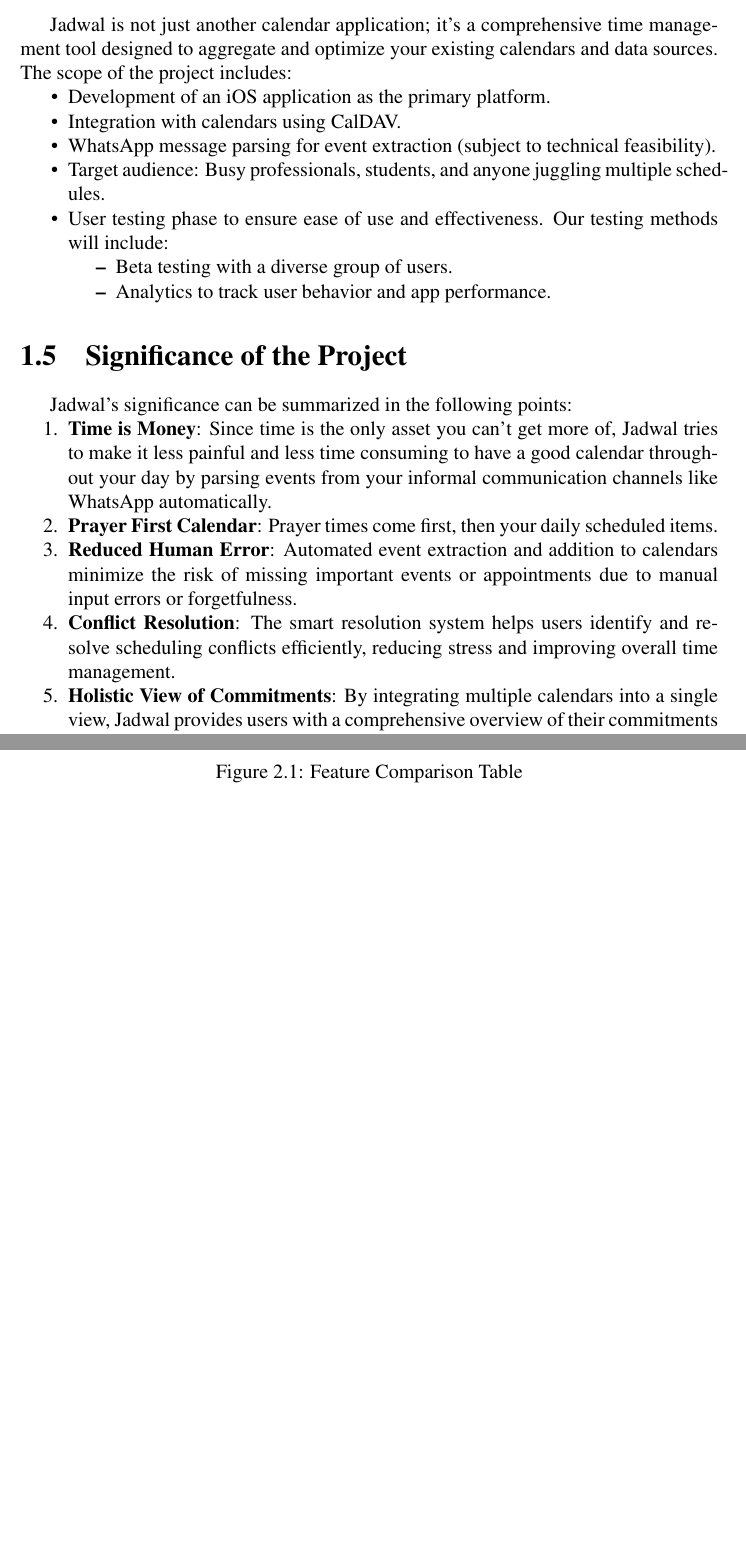
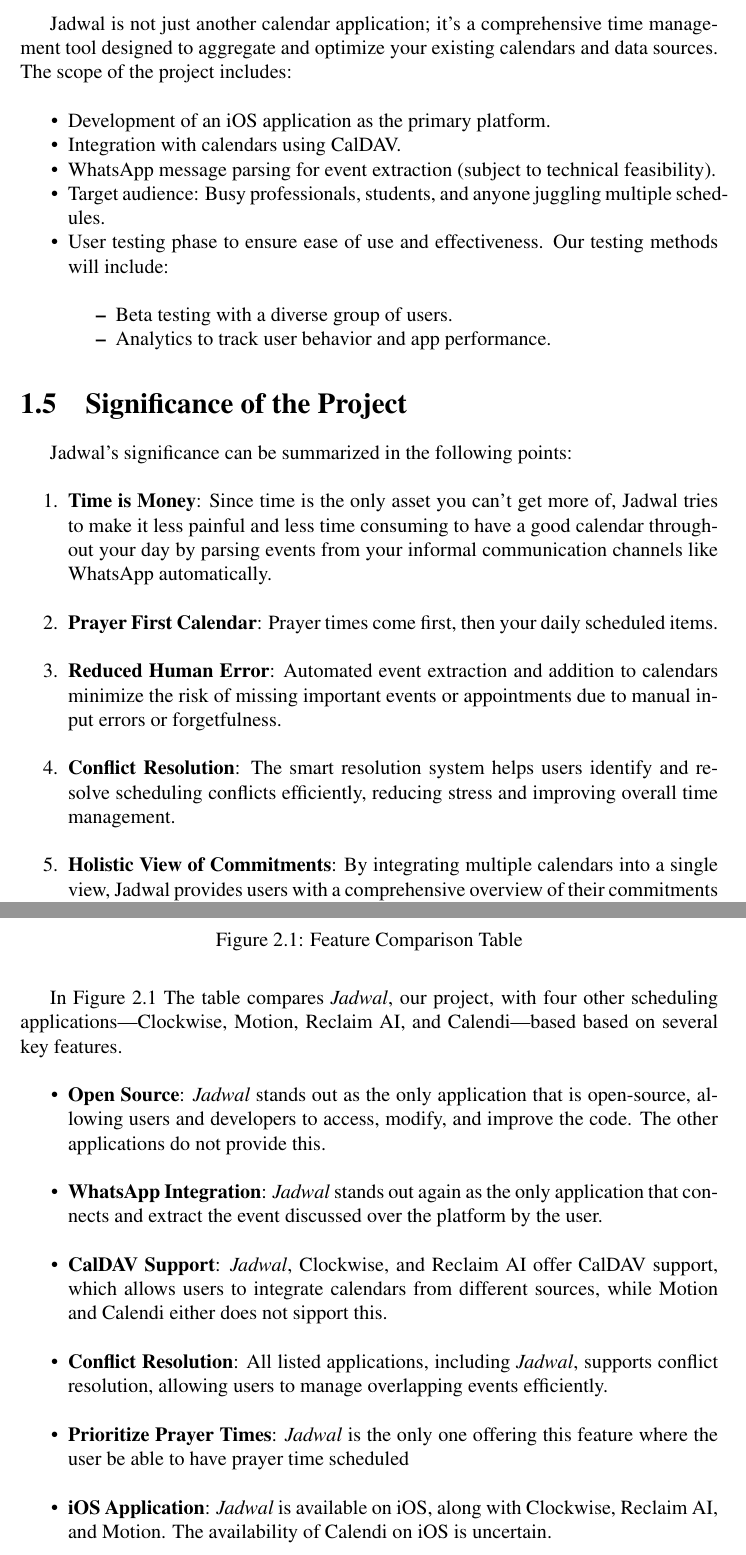
Before and after one commit to jadwalapp/symmetrical-spoon, a LaTeX thesis (docs/gp1/gp1.tex): two parts of pages 8 and 10 of 48 before the commit and two parts of pages 8 and 11 of 49 after it, joined at a grey line, cut so that both start at the same text, the shorter picture padded with empty space. Compiled offline with pdfLaTeX.

Commit message:
Made a lot of changes

```diff
--- a/docs/gp1/gp1.tex
+++ b/docs/gp1/gp1.tex
@@ -178,13 +178,15 @@
 \section{Scope of the Project}
 
 Jadwal is not just another calendar application; it's a comprehensive time management tool designed to aggregate and optimize your existing calendars and data sources. The scope of the project includes:
+\\
 \begin{itemize}
     \item Development of an iOS application as the primary platform.
     \item Integration with calendars using CalDAV.
     \item WhatsApp message parsing for event extraction (subject to technical feasibility).
     \item Target audience: Busy professionals, students, and anyone juggling multiple schedules.
     \item User testing phase to ensure ease of use and effectiveness. Our testing methods will include:
-        \begin{itemize}
+       \\
+    \begin{itemize}
             \item Beta testing with a diverse group of users.
             \item Analytics to track user behavior and app performance.
         \end{itemize}
@@ -247,6 +259,24 @@
     \caption{Feature Comparison Table}
     \label{fig:features-table}
 \end{figure}
+
+\newpage
+
+In Figure \ref{fig:features-table} The table compares \textit{Jadwal}, our project, with four other scheduling applications—Clockwise, Motion, Reclaim AI, and Calendi—based based on several key features.
+\\
+\begin{itemize}
+    \item \textbf{Open Source}: \textit{Jadwal} stands out as the only application that is open-source, allowing users and developers to access, modify, and improve the code. The other applications do not provide this.
+    \\
+    \item \textbf{WhatsApp Integration}: \textit{Jadwal} stands out again as the only application that connects and extract the event discussed over the platform by the user.
+    \\
+    \item \textbf{CalDAV Support}: \textit{Jadwal}, Clockwise, and Reclaim AI offer CalDAV support, which allows users to integrate calendars from different sources, while Motion and Calendi either does not sipport this.
+    \\
+    \item \textbf{Conflict Resolution}: All listed applications, including \textit{Jadwal}, supports conflict resolution, allowing users to manage overlapping events efficiently.
+    \\
+    \item \textbf{Prioritize Prayer Times}: \textit{Jadwal} is the only one offering this feature where the user be able to have prayer time scheduled
+    \\
+    \item \textbf{iOS Application}: \textit{Jadwal} is available on iOS, along with Clockwise, Reclaim AI, and Motion. The availability of Calendi on iOS is uncertain.
+\end{itemize}
 
 \chapter{System Analysis and Design}
 
```
Also changed, not shown: docs/gp1/gp1.tex (21 more changed lines).
